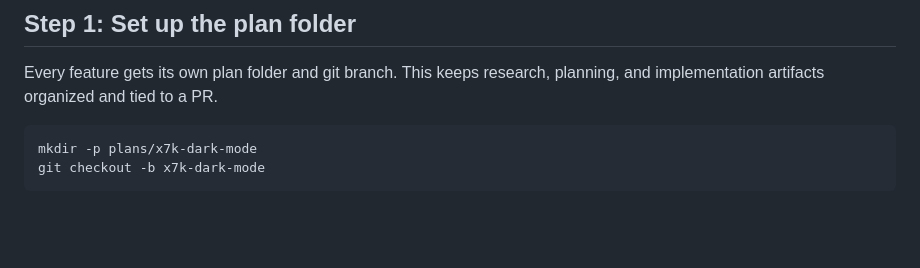
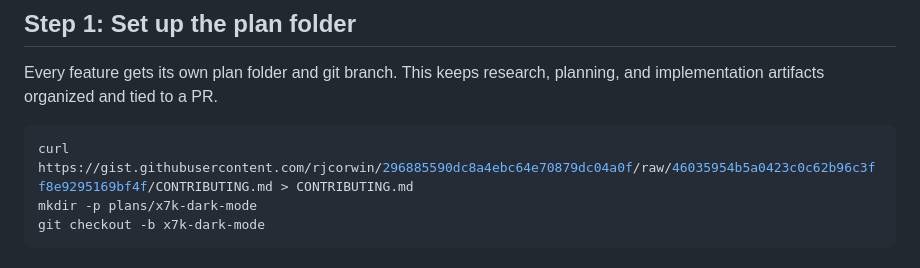
Before and after one commit to rjcorwin/how-to-rpi-with-coding-agents, a Markdown page: 2-intermediate.md, the part around the change. GitHub-like rendering; blank space fills up the shorter version.

Commit message:
Add curl command to pull CONTRIBUTING.md from gist in Step 1 setup
Co-Authored-By: Claude Sonnet 4.6 <noreply@anthropic.com>

````diff
--- a/2-intermediate.md
+++ b/2-intermediate.md
@@ -21,6 +21,7 @@ Create a simple todo app using HTML, CSS, and vanilla JavaScript in a single ind
 Every feature gets its own plan folder and git branch. This keeps research, planning, and implementation artifacts organized and tied to a PR.
 
 ```bash
+curl https://gist.githubusercontent.com/rjcorwin/296885590dc8a4ebc64e70879dc04a0f/raw/46035954b5a0423c0c62b96c3ff8e9295169bf4f/CONTRIBUTING.md > CONTRIBUTING.md
 mkdir -p plans/x7k-dark-mode
 git checkout -b x7k-dark-mode
 ```
````
Also changed, not shown: 3-advanced.md (+1 -0 lines).
